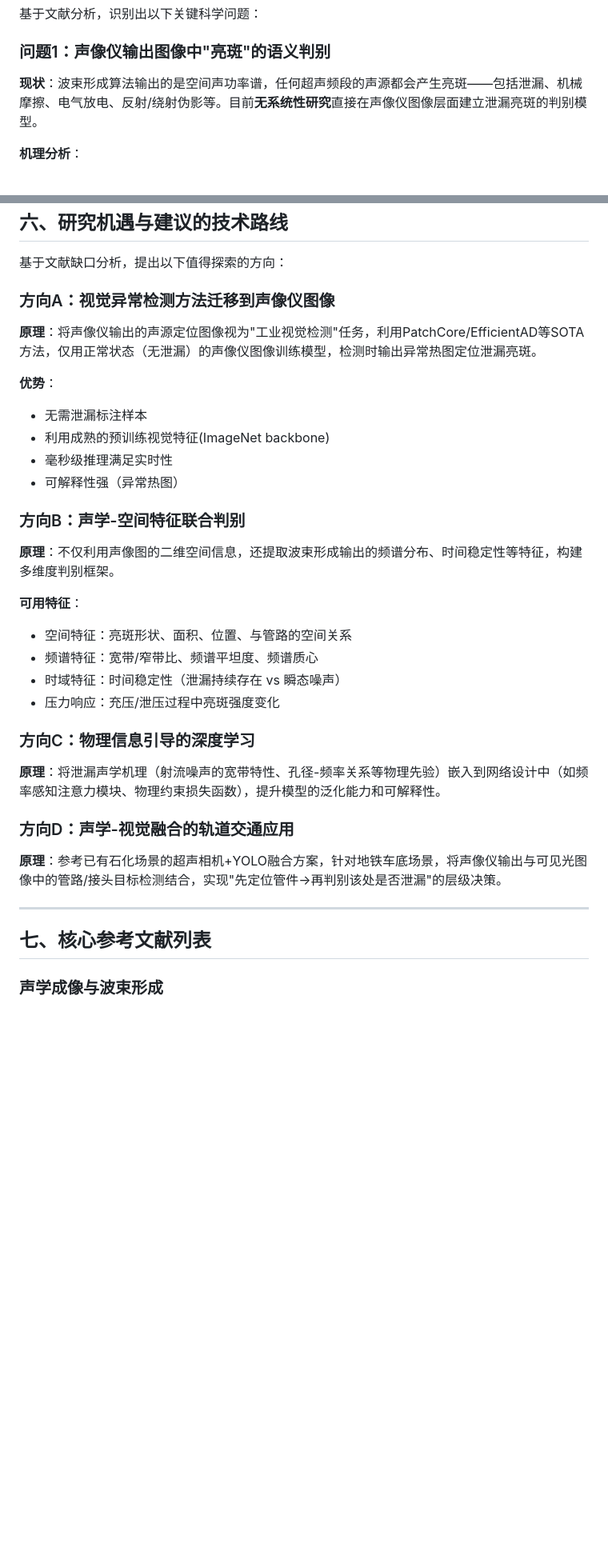
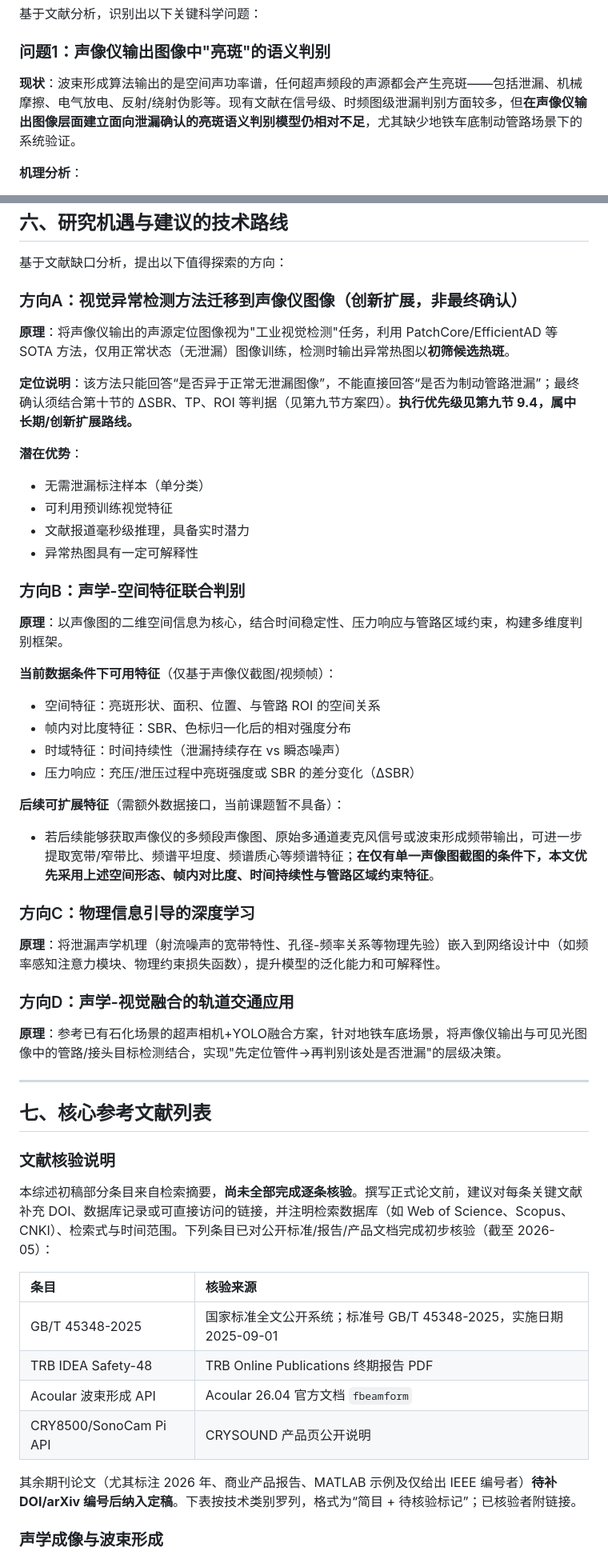
Before and after one commit to aiwa7816/test-agent, a Markdown page: literature_review_acoustic_leak_detection.md, 2 parts joined by grey strips. Shown at 80% size. GitHub-like rendering; blank space fills up the shorter version.

```diff
--- a/literature_review_acoustic_leak_detection.md
+++ b/literature_review_acoustic_leak_detection.md
@@ -186,7 +188,7 @@
 
 ### 问题1：声像仪输出图像中"亮斑"的语义判别
 
-**现状**：波束形成算法输出的是空间声功率谱，任何超声频段的声源都会产生亮斑——包括泄漏、机械摩擦、电气放电、反射/绕射伪影等。目前**无系统性研究**直接在声像仪图像层面建立泄漏亮斑的判别模型。
+**现状**：波束形成算法输出的是空间声功率谱，任何超声频段的声源都会产生亮斑——包括泄漏、机械摩擦、电气放电、反射/绕射伪影等。现有文献在信号级、时频图级泄漏判别方面较多，但**在声像仪输出图像层面建立面向泄漏确认的亮斑语义判别模型仍相对不足**，尤其缺少地铁车底制动管路场景下的系统验证。
 
 **机理分析**：
 - 泄漏亮斑特征：宽带能量分布、空间位置与管路高度相关、形状近似圆形/椭圆形、强度随压力变化
@@ -210,25 +212,30 @@
 
 基于文献缺口分析，提出以下值得探索的方向：
 
-### 方向A：视觉异常检测方法迁移到声像仪图像
+### 方向A：视觉异常检测方法迁移到声像仪图像（创新扩展，非最终确认）
 
-**原理**：将声像仪输出的声源定位图像视为"工业视觉检测"任务，利用PatchCore/EfficientAD等SOTA方法，仅用正常状态（无泄漏）的声像仪图像训练模型，检测时输出异常热图定位泄漏亮斑。
+**原理**：将声像仪输出的声源定位图像视为"工业视觉检测"任务，利用 PatchCore/EfficientAD 等 SOTA 方法，仅用正常状态（无泄漏）图像训练，检测时输出异常热图以**初筛候选热斑**。
 
-**优势**：
-- 无需泄漏标注样本
-- 利用成熟的预训练视觉特征(ImageNet backbone)
-- 毫秒级推理满足实时性
-- 可解释性强（异常热图）
+**定位说明**：该方法只能回答“是否异于正常无泄漏图像”，不能直接回答“是否为制动管路泄漏”；最终确认须结合第十节的 ΔSBR、TP、ROI 等判据（见第九节方案四）。**执行优先级见第九节 9.4，属中长期/创新扩展路线。**
+
+**潜在优势**：
+- 无需泄漏标注样本（单分类）
+- 可利用预训练视觉特征
+- 文献报道毫秒级推理，具备实时潜力
+- 异常热图具有一定可解释性
 
 ### 方向B：声学-空间特征联合判别
 
-**原理**：不仅利用声像图的二维空间信息，还提取波束形成输出的频谱分布、时间稳定性等特征，构建多维度判别框架。
+**原理**：以声像图的二维空间信息为核心，结合时间稳定性、压力响应与管路区域约束，构建多维度判别框架。
 
-**可用特征**：
-- 空间特征：亮斑形状、面积、位置、与管路的空间关系
-- 频谱特征：宽带/窄带比、频谱平坦度、频谱质心
-- 时域特征：时间稳定性（泄漏持续存在 vs 瞬态噪声）
-- 压力响应：充压/泄压过程中亮斑强度变化
+**当前数据条件下可用特征**（仅基于声像仪截图/视频帧）：
+- 空间特征：亮斑形状、面积、位置、与管路 ROI 的空间关系
+- 帧内对比度特征：SBR、色标归一化后的相对强度分布
+- 时域特征：时间持续性（泄漏持续存在 vs 瞬态噪声）
+- 压力响应：充压/泄压过程中亮斑强度或 SBR 的差分变化（ΔSBR）
+
+**后续可扩展特征**（需额外数据接口，当前课题暂不具备）：
+- 若后续能够获取声像仪的多频段声像图、原始多通道麦克风信号或波束形成频带输出，可进一步提取宽带/窄带比、频谱平坦度、频谱质心等频谱特征；**在仅有单一声像图截图的条件下，本文优先采用上述空间形态、帧内对比度、时间持续性与管路区域约束特征**。
 
 ### 方向C：物理信息引导的深度学习
 
@@ -242,4 +249,17 @@
 
 ## 七、核心参考文献列表
 
+### 文献核验说明
+
+本综述初稿部分条目来自检索摘要，**尚未全部完成逐条核验**。撰写正式论文前，建议对每条关键文献补充 DOI、数据库记录或可直接访问的链接，并注明检索数据库（如 Web of Science、Scopus、CNKI）、检索式与时间范围。下列条目已对公开标准/报告/产品文档完成初步核验（截至 2026-05）：
+
+| 条目 | 核验来源 |
+|:---|:---|
+| GB/T 45348-2025 | 国家标准全文公开系统；标准号 GB/T 45348-2025，实施日期 2025-09-01 |
+| TRB IDEA Safety-48 | TRB Online Publications 终期报告 PDF |
+| Acoular 波束形成 API | Acoular 26.04 官方文档 `fbeamform` |
+| CRY8500/SonoCam Pi API | CRYSOUND 产品页公开说明 |
+
+其余期刊论文（尤其标注 2026 年、商业产品报告、MATLAB 示例及仅给出 IEEE 编号者）**待补 DOI/arXiv 编号后纳入定稿**。下表按技术类别罗列，格式为“简目 + 待核验标记”；已核验者附链接。
+
 ### 声学成像与波束形成
```
Also changed, not shown: other parts of literature_review_acoustic_leak_detection.md (+35 -22 lines).
